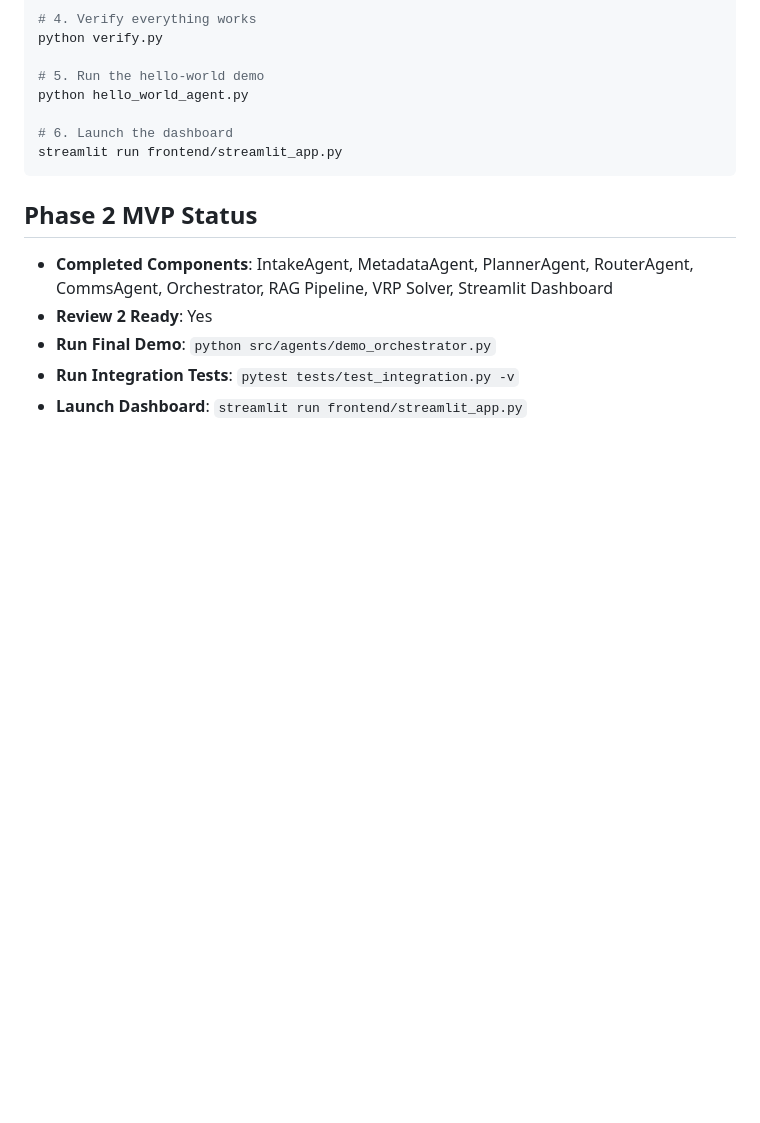
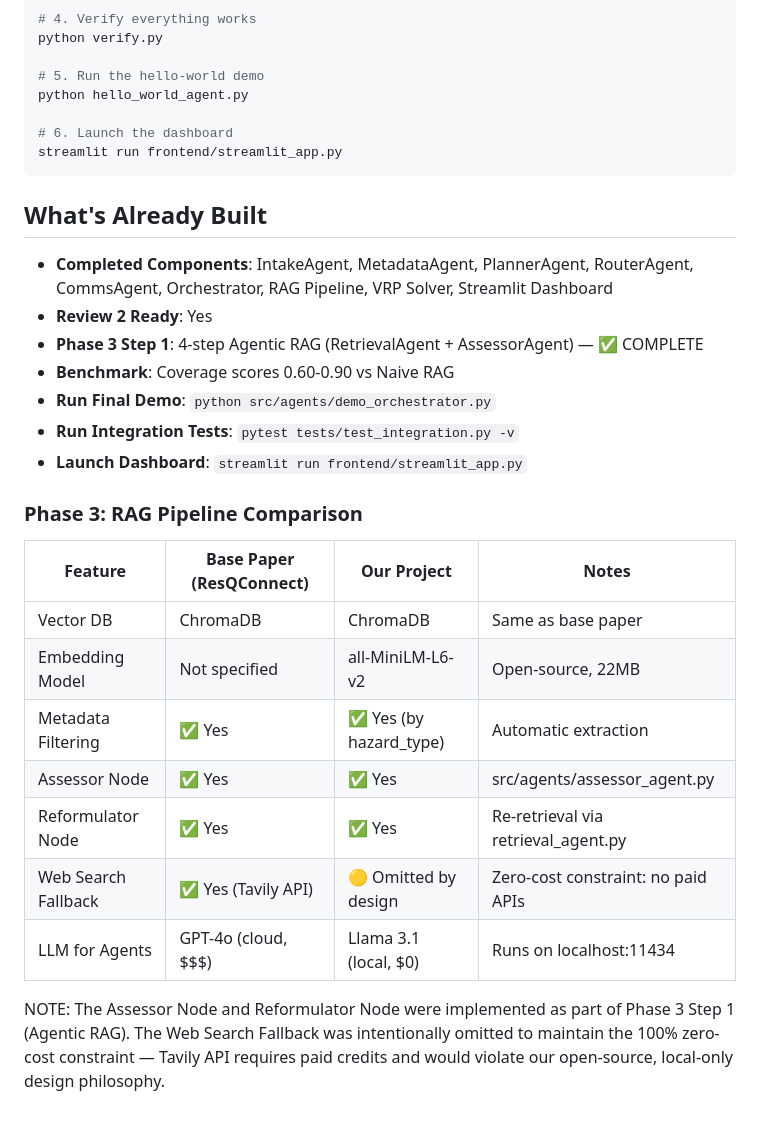
Before and after one commit to SatyaRamDinkar/resq-mar, a Markdown page: README.md, the part around the change. GitHub-like rendering; blank space fills up the shorter version.

Commit message:
docs(readme): Fix comparison table to accurately reflect implemented Agentic RAG features

````diff
--- a/README.md
+++ b/README.md
@@ -114,9 +114,27 @@ python hello_world_agent.py
 streamlit run frontend/streamlit_app.py
 ```
 
-## Phase 2 MVP Status
+## What's Already Built
 - **Completed Components**: IntakeAgent, MetadataAgent, PlannerAgent, RouterAgent, CommsAgent, Orchestrator, RAG Pipeline, VRP Solver, Streamlit Dashboard
 - **Review 2 Ready**: Yes
+- **Phase 3 Step 1**: 4-step Agentic RAG (RetrievalAgent + AssessorAgent) — ✅ COMPLETE
+- **Benchmark**: Coverage scores 0.60-0.90 vs Naive RAG
 - **Run Final Demo**: `python src/agents/demo_orchestrator.py`
 - **Run Integration Tests**: `pytest tests/test_integration.py -v`
 - **Launch Dashboard**: `streamlit run frontend/streamlit_app.py`
+
+
+
+### Phase 3: RAG Pipeline Comparison
+
+| Feature | Base Paper (ResQConnect) | Our Project | Notes |
+|---------|-------------------------|-------------|-------|
+| Vector DB | ChromaDB | ChromaDB | Same as base paper |
+| Embedding Model | Not specified | all-MiniLM-L6-v2 | Open-source, 22MB |
+| Metadata Filtering | ✅ Yes | ✅ Yes (by hazard_type) | Automatic extraction |
+| Assessor Node | ✅ Yes | ✅ Yes | src/agents/assessor_agent.py |
+| Reformulator Node | ✅ Yes | ✅ Yes | Re-retrieval via retrieval_agent.py |
+| Web Search Fallback | ✅ Yes (Tavily API) | 🟡 Omitted by design | Zero-cost constraint: no paid APIs |
+| LLM for Agents | GPT-4o (cloud, $$$) | Llama 3.1 (local, $0) | Runs on localhost:11434 |
+
+NOTE: The Assessor Node and Reformulator Node were implemented as part of Phase 3 Step 1 (Agentic RAG). The Web Search Fallback was intentionally omitted to maintain the 100% zero-cost constraint — Tavily API requires paid credits and would violate our open-source, local-only design philosophy.
````
